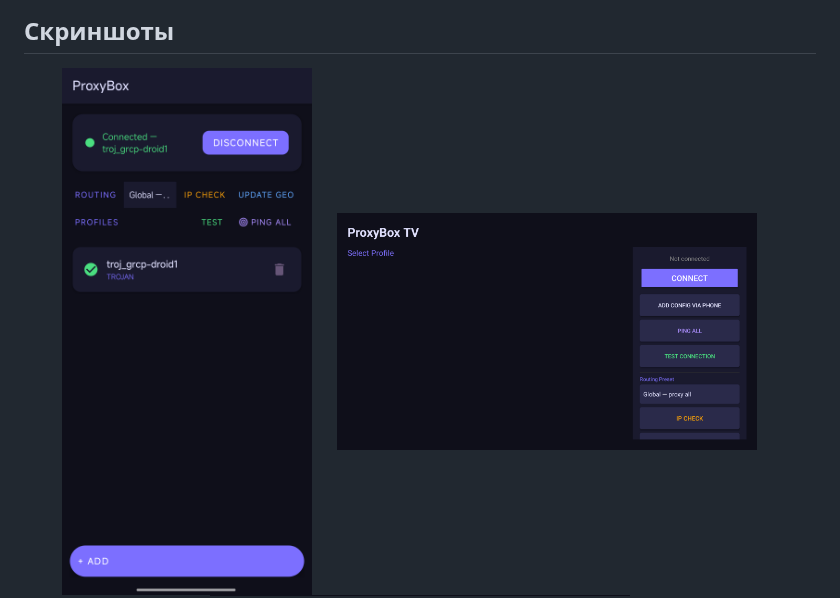
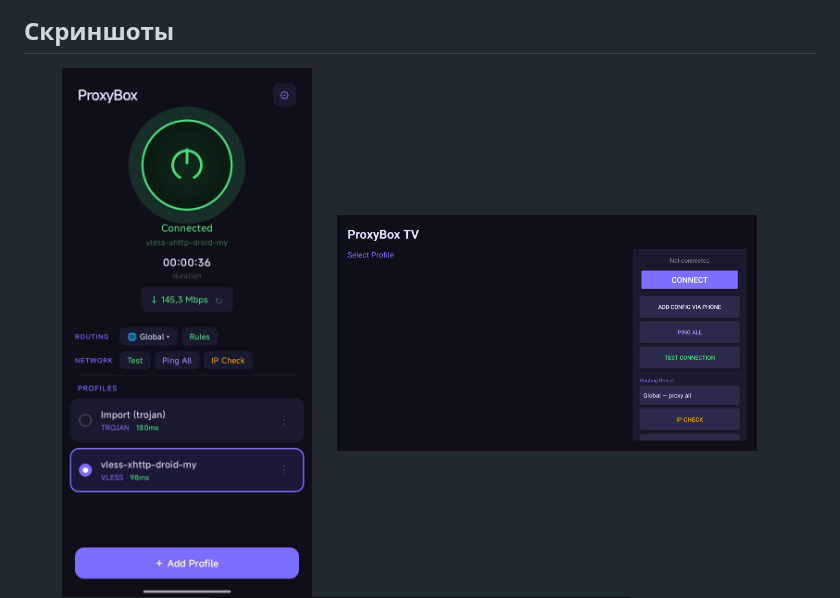
Before and after one commit to DaveBugg/ProxyBox, a Markdown page: README_ru.md, the part around the change. Drawn GitHub-style; pictures changed too: docs/Screenshot_20260322_170840.png (deleted), docs/Screenshot_20260409.jpg (added).

```diff
--- a/README_ru.md
+++ b/README_ru.md
@@ -22,7 +22,7 @@ Android VPN-клиент с открытым исходным кодом на б
 ## Скриншоты
 
 <p align="center">
-  <img src="docs/Screenshot_20260322_170840.png" alt="Мобильный интерфейс" width="250"/>
+  <img src="docs/Screenshot_20260409.jpg" alt="Мобильный интерфейс" width="250"/>
   &nbsp;&nbsp;&nbsp;&nbsp;
   <img src="docs/Screenshot_20260322_171025.png" alt="Интерфейс Android TV" width="420"/>
   &nbsp;&nbsp;&nbsp;&nbsp;
```
Also changed, not shown: README.md (+1 -1 lines).
